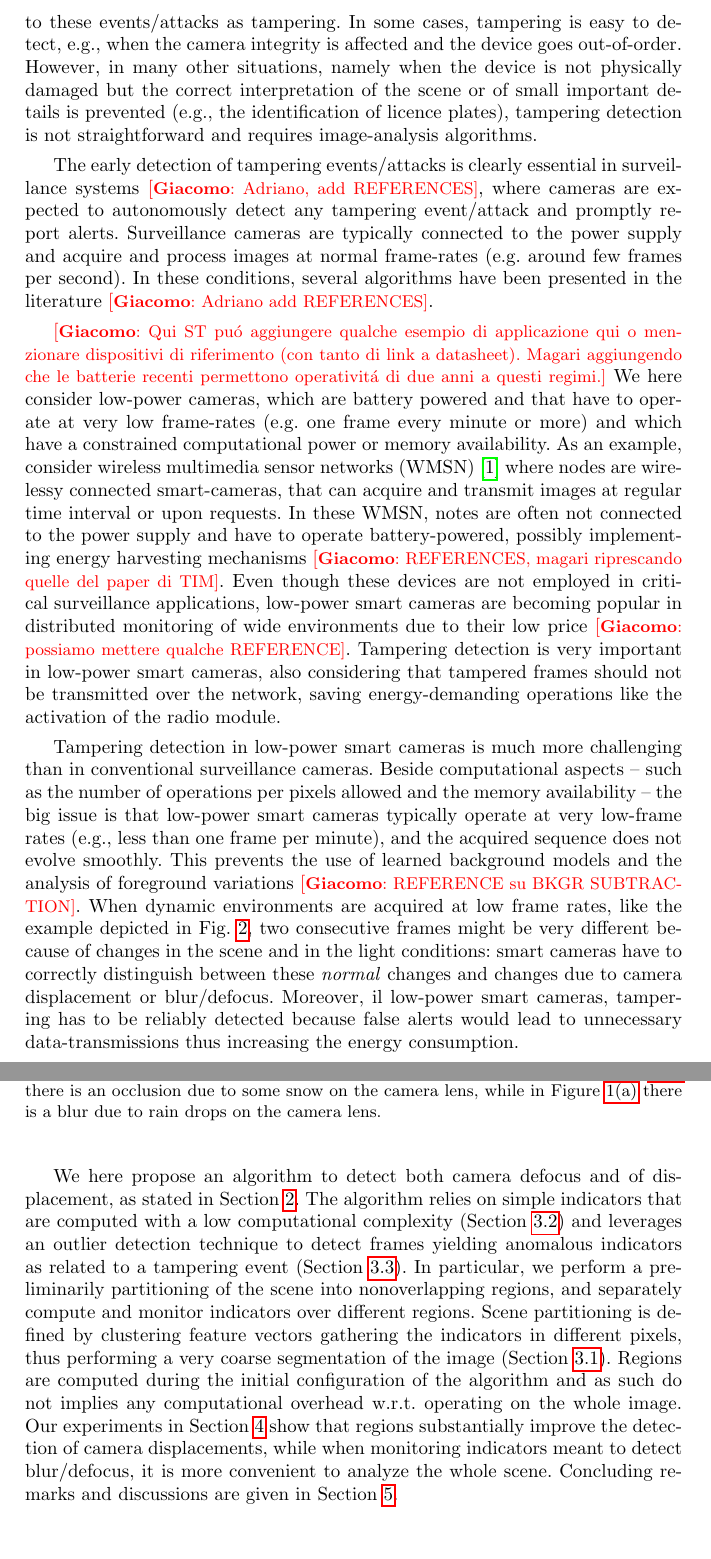
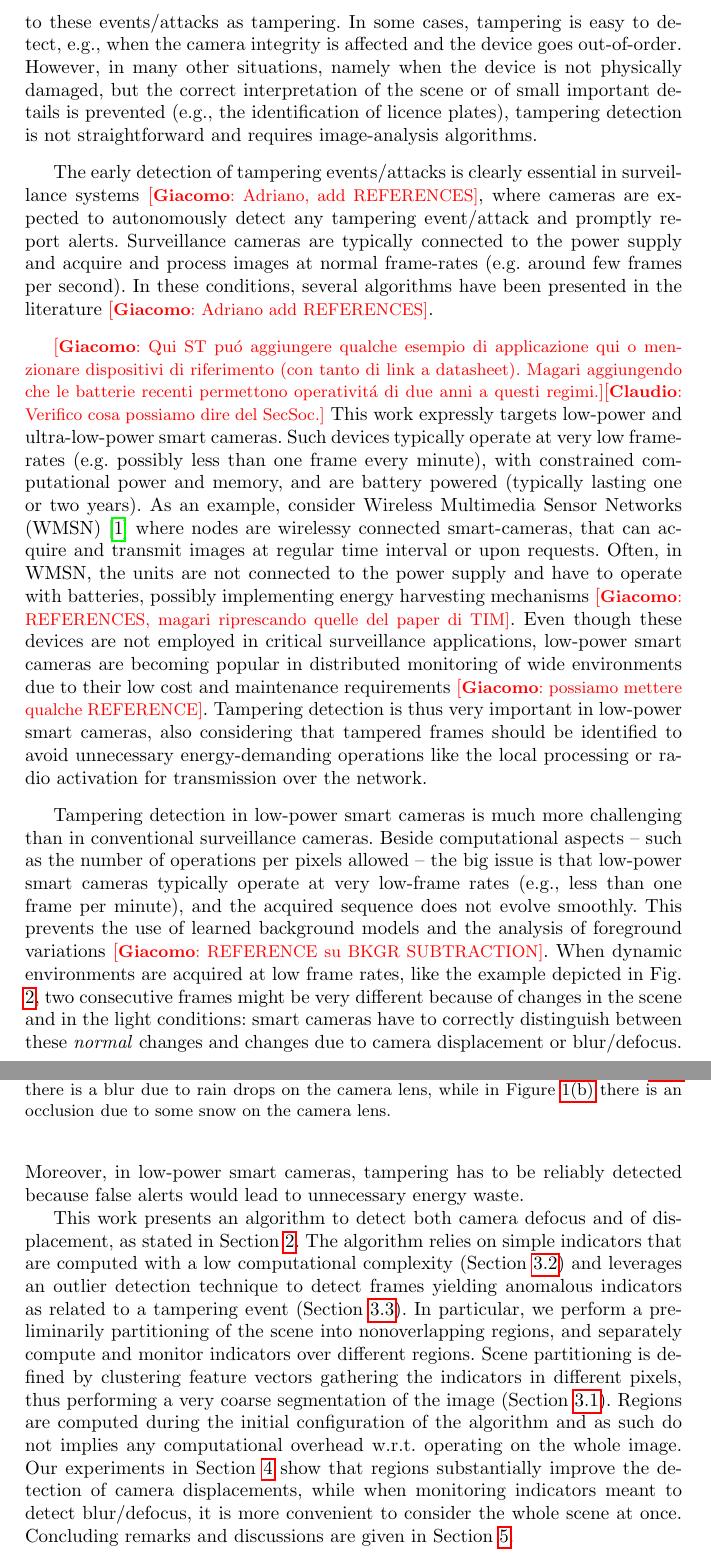
Before and after one commit to tulipanaccio/tampering-paper, a LaTeX paper (paper.tex): two parts of pages 2 and 3 of 10, joined at a grey line, cut so that both start at the same text. Compiled offline with pdfLaTeX.

Commit message:
inserite note Claudio

```diff
--- a/paper.tex
+++ b/paper.tex
@@ -49,29 +49,32 @@ We here introduce a tampering-detection algorithm that has been specifically des
 %We here address the problem of detecting tampering events/attacks in camera devices, and in particular those preventing the proper acquisition of the monitored scene.
 
 % What is the problem?
-When cameras operate outdoor and in harsh environments, dust, rain drops or snow flakes might lie on the camera lens resulting in blurry pictures, as in Fig. \ref{fig:pioggia}, or in partial occlusions of the scene, as in Fig. \ref{fig:neve}. Similarly, other intentional attacks like displacing the camera, changing its focus, or spraying some opaque or glossy liquid over the lenses, would result in heavily compromised pictures, that would be surely useless for monitoring purposes. We refer to these events/attacks as tampering. In some cases, tampering is easy to detect, e.g., when the camera integrity is affected and the device goes out-of-order. However, in many other situations, namely when the device is not physically damaged but the correct interpretation of the scene or of small important details is prevented (e.g., the identification of licence plates), tampering detection is not straightforward and requires image-analysis algorithms.
+When cameras operate outdoor and in harsh environments, dust, rain drops or snow flakes might lie on the camera lens resulting in blurry pictures, as in Fig. \ref{fig:pioggia}, or in partial occlusions of the scene, as in Fig. \ref{fig:neve}. Similarly, other intentional attacks like displacing the camera, changing its focus, or spraying some opaque or glossy liquid over the lenses, would result in heavily compromised pictures, that would be surely useless for monitoring purposes. We refer to these events/attacks as tampering. In some cases, tampering is easy to detect, e.g., when the camera integrity is affected and the device goes out-of-order. However, in many other situations, namely when the device is not physically damaged,	 but the correct interpretation of the scene or of small important details is prevented (e.g., the identification of licence plates), tampering detection is not straightforward and requires image-analysis algorithms.
 
 % Why is it interesting and important?
 The early detection of tampering events/attacks is clearly essential in surveillance systems \gi{Adriano, add REFERENCES}, where cameras are expected to autonomously detect any tampering event/attack and promptly report alerts. Surveillance cameras are typically connected to the power supply and acquire and process images at normal frame-rates (e.g. around few frames per second). In these conditions, several algorithms have been presented in the literature \gi{Adriano add REFERENCES}.
 
-\gi{Qui ST pu\'o aggiungere qualche esempio di applicazione qui o menzionare dispositivi di riferimento (con tanto di link a datasheet). Magari aggiungendo che le batterie recenti permettono operativit\'a di due anni a questi regimi.}
-We here consider low-power cameras, which are battery powered and that have to operate at very low frame-rates (e.g. one frame every minute or more) and which have a constrained computational power or memory availability. As an example, consider wireless multimedia sensor networks (WMSN) \cite{akyildiz2007survey} where nodes are wirelessy connected smart-cameras, that can acquire and transmit images at regular time interval or upon requests. In these WMSN, notes are often not connected to the power supply and have to operate battery-powered, possibly implementing energy harvesting mechanisms \gi{REFERENCES, magari riprescando quelle del paper di TIM}. Even though these devices are not employed in critical surveillance applications, low-power smart cameras are becoming popular in distributed monitoring of wide environments due to their low price \gi{possiamo mettere qualche REFERENCE}. Tampering detection is very important in low-power smart cameras, also considering that tampered frames should not be transmitted over the network, saving energy-demanding operations like the activation of the radio module.
+\gi{Qui ST pu\'o aggiungere qualche esempio di applicazione qui o menzionare dispositivi di riferimento (con tanto di link a datasheet). Magari aggiungendo che le batterie recenti permettono operativit\'a di due anni a questi regimi.}\cl{Verifico cosa possiamo dire del SecSoc.}
+This work expressly targets low-power and ultra-low-power smart cameras. Such devices typically operate at very low frame-rates (e.g. possibly less than one frame every minute), with constrained computational power and memory, and are battery powered (typically lasting one or two years).
+% We here consider low-power cameras, which are battery powered and that have to operate at very low frame-rates (e.g. one frame every minute or more) and which have a constrained computational power or memory availability.
+As an example, consider Wireless Multimedia Sensor Networks (WMSN) \cite{akyildiz2007survey} where nodes are wirelessy connected smart-cameras, that can acquire and transmit images at regular time interval or upon requests. Often, in WMSN, the units are not connected to the power supply and have to operate with batteries, possibly implementing energy harvesting mechanisms \gi{REFERENCES, magari riprescando quelle del paper di TIM}. Even though these devices are not employed in critical surveillance applications, low-power smart cameras are becoming popular in distributed monitoring of wide environments due to their low cost and maintenance requirements \gi{possiamo mettere qualche REFERENCE}. Tampering detection is thus very important in low-power smart cameras, also considering that tampered frames should be identified to avoid unnecessary energy-demanding operations like the local processing or radio activation for transmission over the network.
+
 
 % Why is it hard? (E.g., why do naive approaches fail?)
-Tampering detection in low-power smart cameras is much more challenging than in conventional surveillance cameras. Beside computational aspects -- such as the number of operations per pixels allowed and the memory availability -- the big issue is that low-power smart cameras typically operate at very low-frame rates (e.g., less than one frame per minute), and the acquired sequence does not evolve smoothly. This prevents the use of learned background models and the analysis of foreground variations \gi{REFERENCE su BKGR SUBTRACTION}. When dynamic environments are acquired at low frame rates, like the example depicted in Fig. \ref{fig:buenosAires}, two consecutive frames might be very different because of changes in the scene and in the light conditions: smart cameras have to correctly distinguish between these \emph{normal} changes and changes due to camera displacement or blur/defocus. Moreover, il low-power smart cameras, tampering has to be reliably detected because false alerts would lead to unnecessary data-transmissions thus increasing the energy consumption.
+Tampering detection in low-power smart cameras is much more challenging than in conventional surveillance cameras. Beside computational aspects -- such as the number of operations per pixels allowed -- the big issue is that low-power smart cameras typically operate at very low-frame rates (e.g., less than one frame per minute), and the acquired sequence does not evolve smoothly. This prevents the use of learned background models and the analysis of foreground variations \gi{REFERENCE su BKGR SUBTRACTION}. When dynamic environments are acquired at low frame rates, like the example depicted in Fig. \ref{fig:buenosAires}, two consecutive frames might be very different because of changes in the scene and in the light conditions: smart cameras have to correctly distinguish between these \emph{normal} changes and changes due to camera displacement or blur/defocus. Moreover, in low-power smart cameras, tampering has to be reliably detected because false alerts would lead to unnecessary energy waste.
 
 % We here address the problem of detecting tampering events on a camera device that is employed for monitoring purpose. Tampering events can be due to malicious attacks, as for instance a displacement of the camera or spraying some dirty liquid that would prevent the acquisition of (part of) the monitored scene or the interpretation of the content (e.g., the identification of licence plates).
 
 
 %What are the key components of my approach and results? Also include any specific limitations.
-We here propose an algorithm to detect both camera defocus and of displacement, as stated in Section \ref{sec:probForm}. The algorithm relies on simple indicators that are computed with a low computational complexity (Section \ref{subsec:Indicators}) and leverages an outlier detection technique to detect frames yielding anomalous indicators as related to a tampering event (Section \ref{subsec:MonitoringScheme}). In particular, we perform a preliminarily partitioning of the scene into nonoverlapping regions, and separately compute and monitor indicators over different regions. Scene partitioning is defined by clustering feature vectors gathering the indicators in different pixels, thus performing a very coarse segmentation of the image (Section \ref{subsec:Segmentation}). Regions are computed during the initial configuration of the algorithm and as such do not implies any computational overhead w.r.t. operating on the whole image. Our experiments in Section \ref{sec:experiments} show that regions substantially improve the detection of camera displacements,  while when monitoring indicators meant to detect blur/defocus, it is more convenient to analyze the whole scene. Concluding remarks and discussions are given in Section \ref{sec:Conclusion}.
+This work presents an algorithm to detect both camera defocus and of displacement, as stated in Section \ref{sec:probForm}. The algorithm relies on simple indicators that are computed with a low computational complexity (Section \ref{subsec:Indicators}) and leverages an outlier detection technique to detect frames yielding anomalous indicators as related to a tampering event (Section \ref{subsec:MonitoringScheme}). In particular, we perform a preliminarily partitioning of the scene into nonoverlapping regions, and separately compute and monitor indicators over different regions. Scene partitioning is defined by clustering feature vectors gathering the indicators in different pixels, thus performing a very coarse segmentation of the image (Section \ref{subsec:Segmentation}). Regions are computed during the initial configuration of the algorithm and as such do not implies any computational overhead w.r.t. operating on the whole image. Our experiments in Section \ref{sec:experiments} show that regions substantially improve the detection of camera displacements, while when monitoring indicators meant to detect blur/defocus, it is more convenient to consider the whole scene at once. Concluding remarks and discussions are given in Section \ref{sec:Conclusion}.
 
 
 \begin{figure}[t!]
 \centering
 \subfigure[]{\label{fig:pioggia} \includegraphics[width=0.4\linewidth]{Immagini/pioggia}}
 \subfigure[]{\label{fig:neve} \includegraphics[width=0.4\linewidth]{Immagini/neve}}
-\caption[Tampering examples]{Examples of tampering events due to atmospheric phenomena. In Figure \ref{fig:neve} there is an occlusion due to some snow on the camera lens, while in Figure \ref{fig:pioggia} there is a blur due to rain drops on the camera lens.}
+\caption[Tampering examples]{Examples of tampering events due to atmospheric phenomena. In Figure \ref{fig:pioggia} there is a blur due to rain drops on the camera lens, while in Figure \ref{fig:neve} there is an occlusion due to some snow on the camera lens.}
 \label{fig:tampering}
 \end{figure}
 
```
